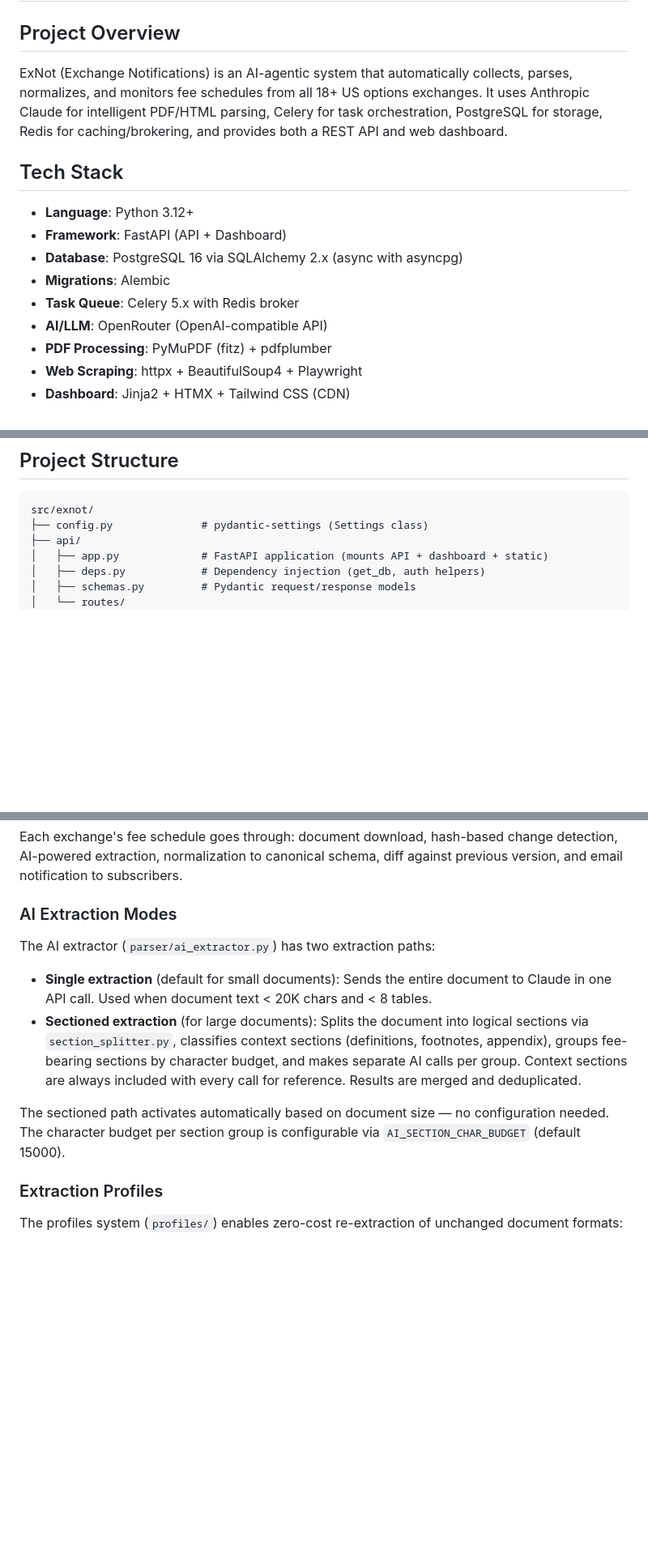
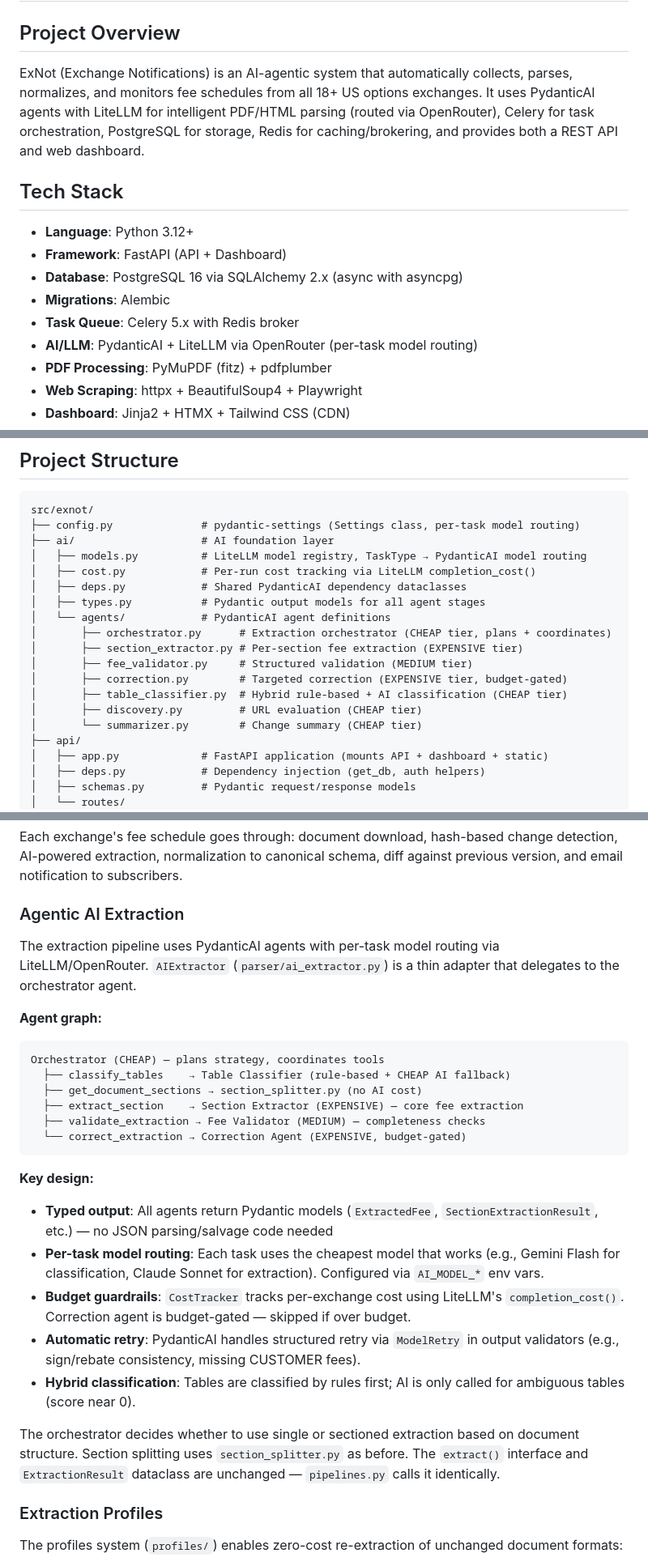
Before and after one commit to seoyds/exnot, a Markdown page: CLAUDE.md, 3 parts joined by grey strips. Shown at 81% size. Drawn GitHub-style; blank space fills up the shorter version.

Commit message:
docs: update CLAUDE.md with agentic AI pipeline and new package structure
Document the new src/exnot/ai/ package with model registry, cost tracker,
typed output models, and 7 PydanticAI agents. Update project structure tree,
AI extraction section with agent graph, and configuration with per-task
model routing and budget guardrail settings.

Co-Authored-By: Claude Opus 4.6 <noreply@anthropic.com>

````diff
--- a/CLAUDE.md
+++ b/CLAUDE.md
@@ -2,7 +2,7 @@
 
 ## Project Overview
 
-ExNot (Exchange Notifications) is an AI-agentic system that automatically collects, parses, normalizes, and monitors fee schedules from all 18+ US options exchanges. It uses Anthropic Claude for intelligent PDF/HTML parsing, Celery for task orchestration, PostgreSQL for storage, Redis for caching/brokering, and provides both a REST API and web dashboard.
+ExNot (Exchange Notifications) is an AI-agentic system that automatically collects, parses, normalizes, and monitors fee schedules from all 18+ US options exchanges. It uses PydanticAI agents with LiteLLM for intelligent PDF/HTML parsing (routed via OpenRouter), Celery for task orchestration, PostgreSQL for storage, Redis for caching/brokering, and provides both a REST API and web dashboard.
 
 ## Tech Stack
 
@@ -11,7 +11,7 @@ ExNot (Exchange Notifications) is an AI-agentic system that automatically collec
 - **Database**: PostgreSQL 16 via SQLAlchemy 2.x (async with asyncpg)
 - **Migrations**: Alembic
 - **Task Queue**: Celery 5.x with Redis broker
-- **AI/LLM**: OpenRouter (OpenAI-compatible API)
+- **AI/LLM**: PydanticAI + LiteLLM via OpenRouter (per-task model routing)
 - **PDF Processing**: PyMuPDF (fitz) + pdfplumber
 - **Web Scraping**: httpx + BeautifulSoup4 + Playwright
 - **Dashboard**: Jinja2 + HTMX + Tailwind CSS (CDN)
@@ -26,7 +26,20 @@ ExNot (Exchange Notifications) is an AI-agentic system that automatically collec
 
 ```
 src/exnot/
-├── config.py              # pydantic-settings (Settings class)
+├── config.py              # pydantic-settings (Settings class, per-task model routing)
+├── ai/                    # AI foundation layer
+│   ├── models.py          # LiteLLM model registry, TaskType → PydanticAI model routing
+│   ├── cost.py            # Per-run cost tracking via LiteLLM completion_cost()
+│   ├── deps.py            # Shared PydanticAI dependency dataclasses
+│   ├── types.py           # Pydantic output models for all agent stages
+│   └── agents/            # PydanticAI agent definitions
+│       ├── orchestrator.py      # Extraction orchestrator (CHEAP tier, plans + coordinates)
+│       ├── section_extractor.py # Per-section fee extraction (EXPENSIVE tier)
+│       ├── fee_validator.py     # Structured validation (MEDIUM tier)
+│       ├── correction.py        # Targeted correction (EXPENSIVE tier, budget-gated)
+│       ├── table_classifier.py  # Hybrid rule-based + AI classification (CHEAP tier)
+│       ├── discovery.py         # URL evaluation (CHEAP tier)
+│       └── summarizer.py        # Change summary (CHEAP tier)
 ├── api/
 │   ├── app.py             # FastAPI application (mounts API + dashboard + static)
 │   ├── deps.py            # Dependency injection (get_db, auth helpers)
@@ -140,14 +155,28 @@ Scrape → Parse (AI) → Normalize → Diff → Notify
 
 Each exchange's fee schedule goes through: document download, hash-based change detection, AI-powered extraction, normalization to canonical schema, diff against previous version, and email notification to subscribers.
 
-### AI Extraction Modes
+### Agentic AI Extraction
 
-The AI extractor (`parser/ai_extractor.py`) has two extraction paths:
+The extraction pipeline uses PydanticAI agents with per-task model routing via LiteLLM/OpenRouter. `AIExtractor` (`parser/ai_extractor.py`) is a thin adapter that delegates to the orchestrator agent.
 
-- **Single extraction** (default for small documents): Sends the entire document to Claude in one API call. Used when document text < 20K chars and < 8 tables.
-- **Sectioned extraction** (for large documents): Splits the document into logical sections via `section_splitter.py`, classifies context sections (definitions, footnotes, appendix), groups fee-bearing sections by character budget, and makes separate AI calls per group. Context sections are always included with every call for reference. Results are merged and deduplicated.
+**Agent graph:**
+```
+Orchestrator (CHEAP) — plans strategy, coordinates tools
+  ├── classify_tables    → Table Classifier (rule-based + CHEAP AI fallback)
+  ├── get_document_sections → section_splitter.py (no AI cost)
+  ├── extract_section    → Section Extractor (EXPENSIVE) — core fee extraction
+  ├── validate_extraction → Fee Validator (MEDIUM) — completeness checks
+  └── correct_extraction → Correction Agent (EXPENSIVE, budget-gated)
+```
 
-The sectioned path activates automatically based on document size — no configuration needed. The character budget per section group is configurable via `AI_SECTION_CHAR_BUDGET` (default 15000).
+**Key design:**
+- **Typed output**: All agents return Pydantic models (`ExtractedFee`, `SectionExtractionResult`, etc.) — no JSON parsing/salvage code needed
+- **Per-task model routing**: Each task uses the cheapest model that works (e.g., Gemini Flash for classification, Claude Sonnet for extraction). Configured via `AI_MODEL_*` env vars.
+- **Budget guardrails**: `CostTracker` tracks per-exchange cost using LiteLLM's `completion_cost()`. Correction agent is budget-gated — skipped if over budget.
+- **Automatic retry**: PydanticAI handles structured retry via `ModelRetry` in output validators (e.g., sign/rebate consistency, missing CUSTOMER fees).
+- **Hybrid classification**: Tables are classified by rules first; AI is only called for ambiguous tables (score near 0).
+
+The orchestrator decides whether to use single or sectioned extraction based on document structure. Section splitting uses `section_splitter.py` as before. The `extract()` interface and `ExtractionResult` dataclass are unchanged — `pipelines.py` calls it identically.
 
 ### Extraction Profiles
 
````
Also changed, not shown: other parts of CLAUDE.md (+16 -4 lines).
